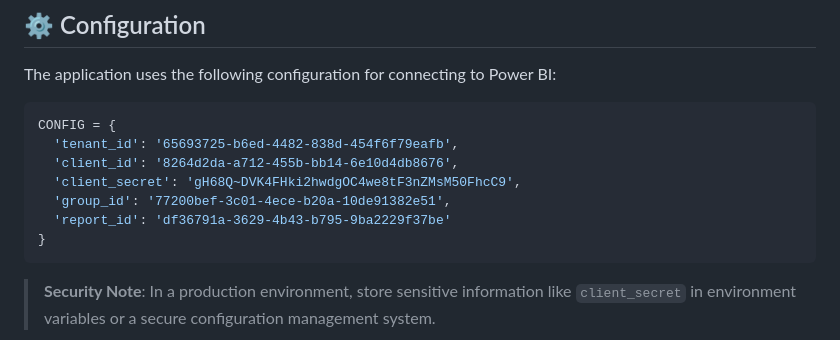
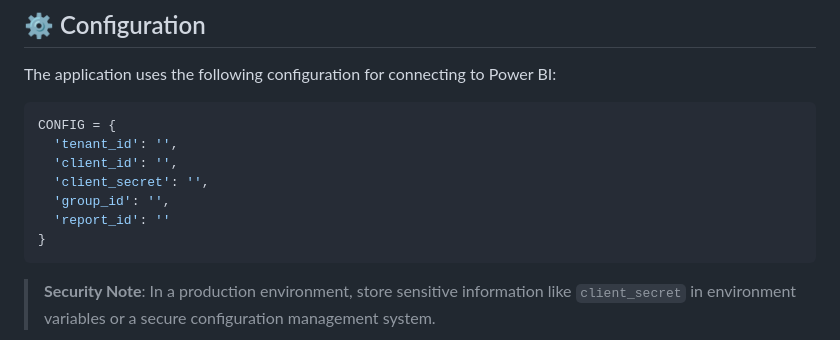
Before and after one commit to Aviation-News/pbi_implementation, a Markdown page: README.md, the part around the change. GitHub-like rendering.

````diff
--- a/README.md
+++ b/README.md
@@ -26,11 +26,11 @@ The application uses the following configuration for connecting to Power BI:
 
 ```python
 CONFIG = {
-  'tenant_id': '65693725-b6ed-4482-838d-454f6f79eafb',
-  'client_id': '8264d2da-a712-455b-bb14-6e10d4db8676',
-  'client_secret': 'gH68Q~DVK4FHki2hwdgOC4we8tF3nZMsM50FhcC9',
-  'group_id': '77200bef-3c01-4ece-b20a-10de91382e51',
-  'report_id': 'df36791a-3629-4b43-b795-9ba2229f37be'
+  'tenant_id': '',
+  'client_id': '',
+  'client_secret': '',
+  'group_id': '',
+  'report_id': ''
 }
 ```
 
````
